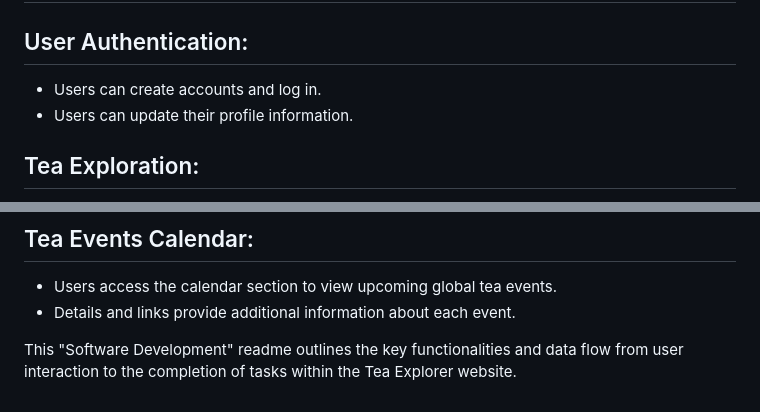
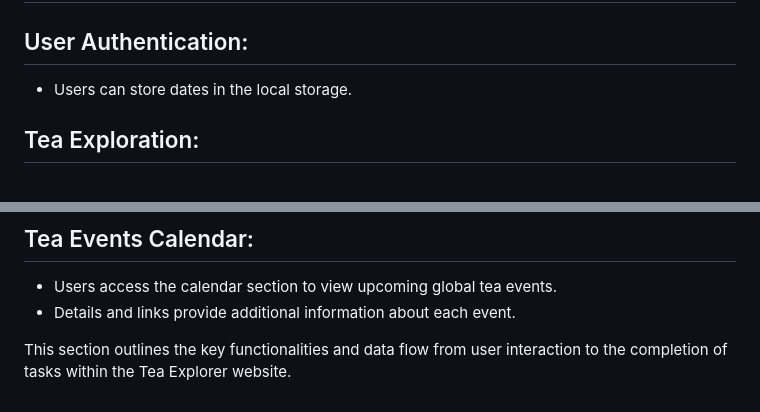
Before and after one commit to Tea-Explorer/Tea-Explorer, a Markdown page: requirements.md, 2 parts joined by grey strips. Rendered like a GitHub page.

Commit message:
edits requirements.md

```diff
--- a/requirements.md
+++ b/requirements.md
@@ -36,8 +36,7 @@ The vision of the Tea Explorer website is to create a user-friendly platform tha
 # Functional Requirements
 
 ## User Authentication:
-- Users can create accounts and log in.
-- Users can update their profile information.
+- Users can store dates in the local storage.
 
 ## Tea Exploration:
 - Develop an interactive map with clickable/hoverable continents and countries.
@@ -92,4 +91,4 @@ The vision of the Tea Explorer website is to create a user-friendly platform tha
 - Users access the calendar section to view upcoming global tea events.
 - Details and links provide additional information about each event.
 
-This "Software Development" readme outlines the key functionalities and data flow from user interaction to the completion of tasks within the Tea Explorer website.
+This section outlines the key functionalities and data flow from user interaction to the completion of tasks within the Tea Explorer website.
```
